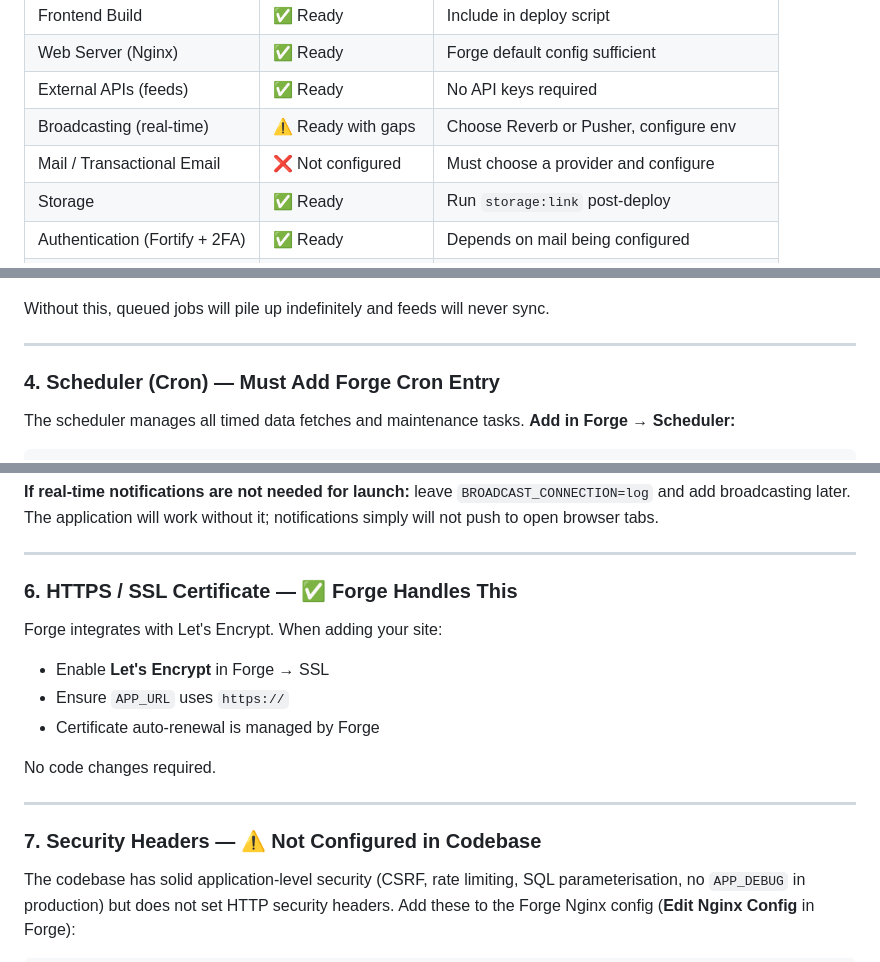
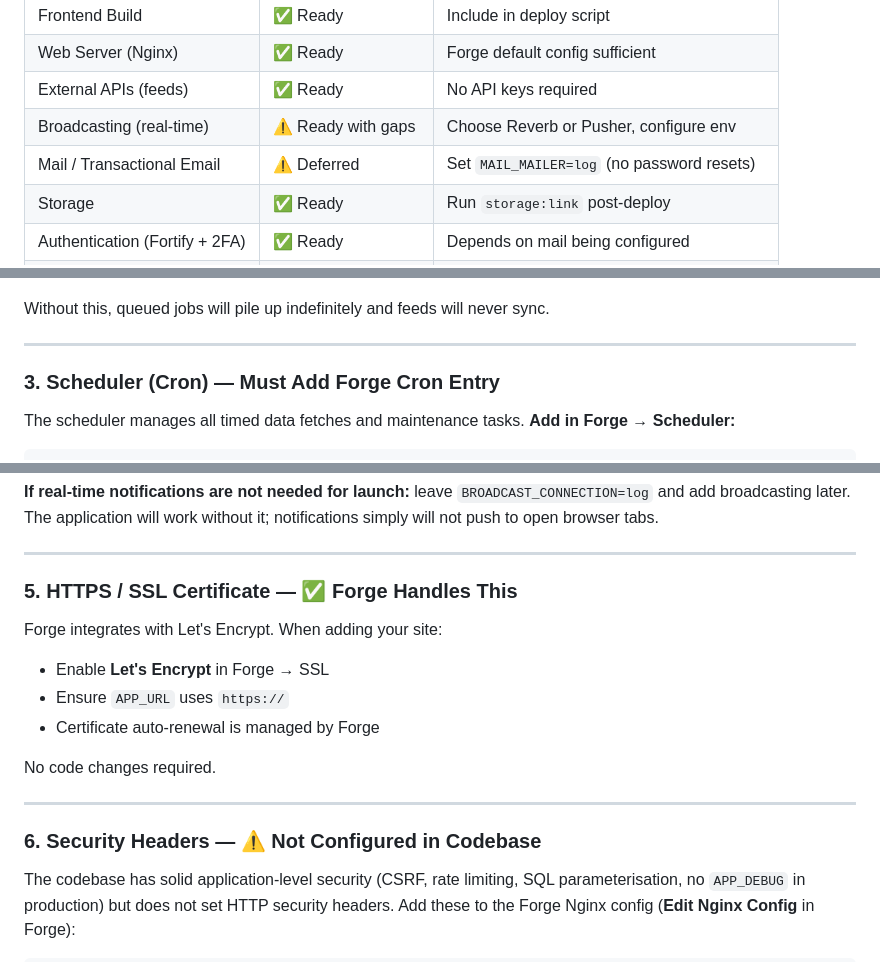
Before and after one commit to jtj9817/greater-toront-area-unified-alerts, a Markdown page: docs/plans/hetzner-forge-deployment-preflight.md, 3 parts joined by grey strips. Rendered like a GitHub page.

```diff
--- a/docs/plans/hetzner-forge-deployment-preflight.md
+++ b/docs/plans/hetzner-forge-deployment-preflight.md
@@ -18,7 +18,7 @@
 | Web Server (Nginx) | ✅ Ready | Forge default config sufficient |
 | External APIs (feeds) | ✅ Ready | No API keys required |
 | Broadcasting (real-time) | ⚠ Ready with gaps | Choose Reverb or Pusher, configure env |
-| Mail / Transactional Email | ❌ Not configured | Must choose a provider and configure |
+| Mail / Transactional Email | ⚠ Deferred | Set `MAIL_MAILER=log` (no password resets) |
 | Storage | ✅ Ready | Run `storage:link` post-deploy |
 | Authentication (Fortify + 2FA) | ✅ Ready | Depends on mail being configured |
 | Security | ✅ Ready | Recommend adding security headers |
@@ -113,7 +85,7 @@ Without this, queued jobs will pile up indefinitely and feeds will never sync.
 
 ---
 
-### 4. Scheduler (Cron) — Must Add Forge Cron Entry
+### 3. Scheduler (Cron) — Must Add Forge Cron Entry
 
 The scheduler manages all timed data fetches and maintenance tasks. **Add in Forge → Scheduler:**
 
@@ -188,7 +160,7 @@ VITE_PUSHER_APP_CLUSTER="${PUSHER_APP_CLUSTER}"
 
 ---
 
-### 6. HTTPS / SSL Certificate — ✅ Forge Handles This
+### 5. HTTPS / SSL Certificate — ✅ Forge Handles This
 
 Forge integrates with Let's Encrypt. When adding your site:
 - Enable **Let's Encrypt** in Forge → SSL
@@ -199,7 +171,7 @@ No code changes required.
 
 ---
 
-### 7. Security Headers — ⚠ Not Configured in Codebase
+### 6. Security Headers — ⚠ Not Configured in Codebase
 
 The codebase has solid application-level security (CSRF, rate limiting, SQL parameterisation, no `APP_DEBUG` in production) but does not set HTTP security headers. Add these to the Forge Nginx config (**Edit Nginx Config** in Forge):
 
```
Also changed, not shown: other parts of docs/plans/hetzner-forge-deployment-preflight.md (+26 -34 lines).
